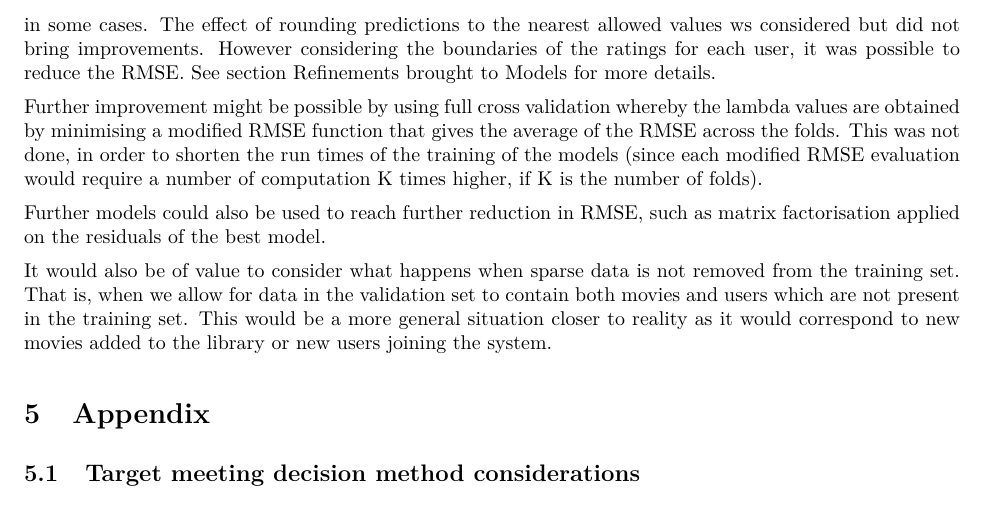
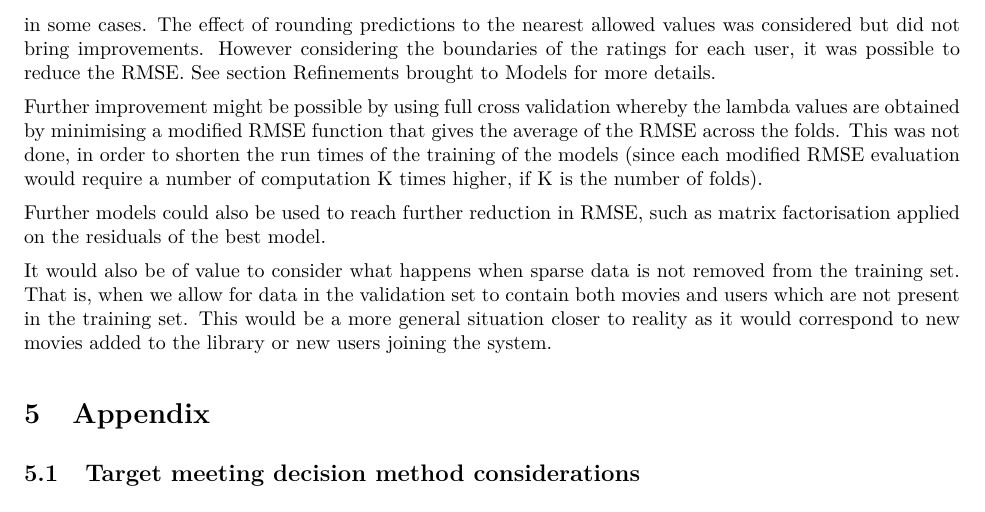
Before and after one commit to cuisquare/MovieLensProjectSubmission, an R Markdown document (MovieLensReport.Rmd): part of page 14 of 23, cut so that both start at the same text. The pictures show the output file MovieLensReport.pdf that the author committed with the source.

Commit message:
Other typo found *was considered*

```diff
--- a/MovieLensReport.Rmd
+++ b/MovieLensReport.Rmd
@@ -352,7 +352,7 @@ Best model  *movie+user+indgenres+releaseyear+timestamp reg* yields a RMSE of **
 
 Using a model that incorporated the effects of movie, user, date of rating, individual genres and release year to account for the variation in ratings, it was possible to reach predictions in movie ratings for unseen data with a RMSE below 0.84, beating the lowest RMSE target of `r rmse_target_25` with a significant margin.
 
-The exploration of models has shown that regularisation brings improvement in predictions. Furthermore it was observed that using different lambda parameters for the different effects can bring further improvements in some cases. The effect of rounding predictions to the nearest allowed values ws considered but did not bring improvements. However considering the boundaries of the ratings for each user, it was possible to reduce the RMSE. See section [Refinements brought to Models] for more details.
+The exploration of models has shown that regularisation brings improvement in predictions. Furthermore it was observed that using different lambda parameters for the different effects can bring further improvements in some cases. The effect of rounding predictions to the nearest allowed values was considered but did not bring improvements. However considering the boundaries of the ratings for each user, it was possible to reduce the RMSE. See section [Refinements brought to Models] for more details.
 
 Further improvement might be possible by using full cross validation whereby the lambda values are obtained by minimising a modified RMSE function that gives the average of the RMSE across the folds. This was not done, in order to shorten the run times of the training of the models (since each modified RMSE evaluation would require a number of computation K times higher, if K is the number of folds).
 
```
Also changed, not shown: MovieLensReport.pdf.
